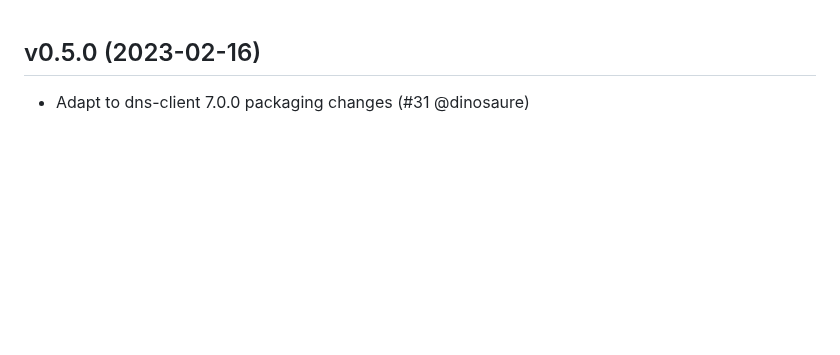
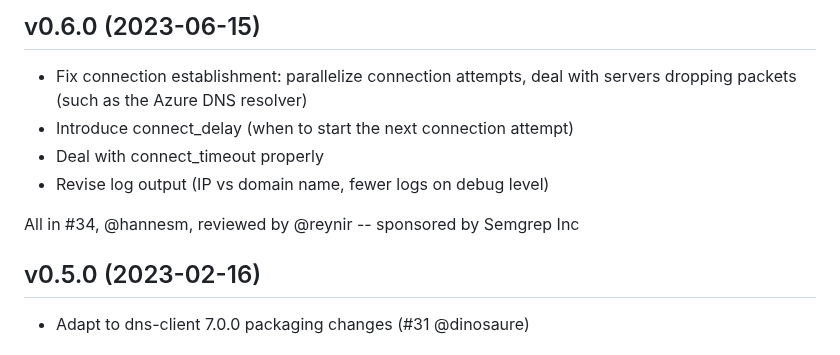
Before and after one commit to robur-coop/happy-eyeballs, a Markdown page: CHANGES.md, the part around the change. GitHub-like rendering; blank space fills up the shorter version.

Commit message:
changes for 0.6.0

```diff
--- a/CHANGES.md
+++ b/CHANGES.md
@@ -1,3 +1,13 @@
+## v0.6.0 (2023-06-15)
+
+* Fix connection establishment: parallelize connection attempts, deal with
+  servers dropping packets (such as the Azure DNS resolver)
+* Introduce connect_delay (when to start the next connection attempt)
+* Deal with connect_timeout properly
+* Revise log output (IP vs domain name, fewer logs on debug level)
+
+All in #34, @hannesm, reviewed by @reynir -- sponsored by Semgrep Inc
+
 ## v0.5.0 (2023-02-16)
 
 * Adapt to dns-client 7.0.0 packaging changes (#31 @dinosaure)
```
